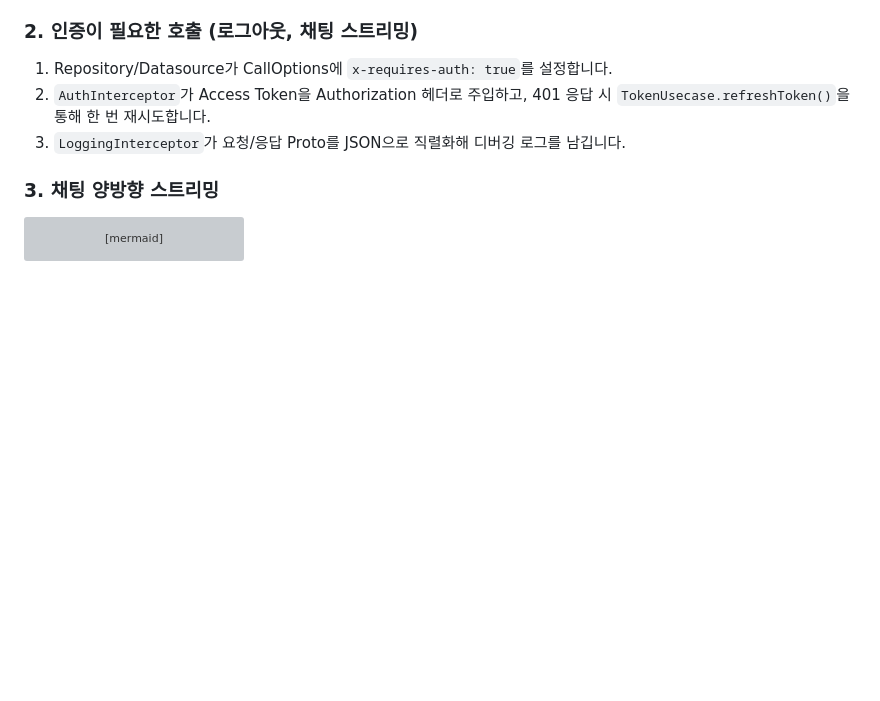
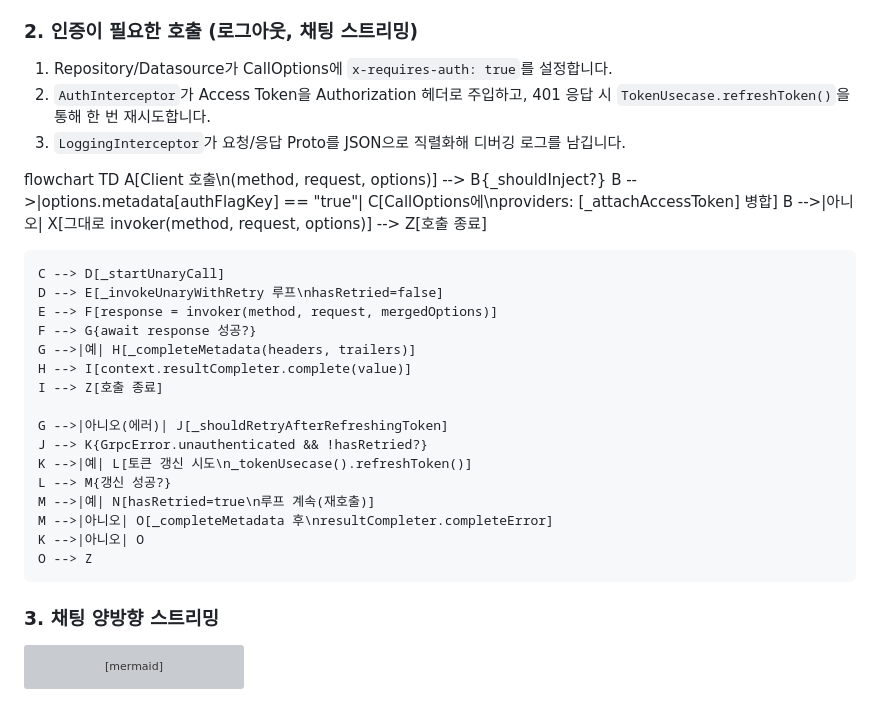
Before and after one commit to KoreanTuna/gRPC-demo, a Markdown page: README.md, the part around the change. Rendered like a GitHub page; blank space fills up the shorter version; grey boxes are pictures that could not be loaded.

Commit message:
Enhance README with flowchart for auth process
Add flowchart for token injection and retry logic

````diff
--- a/README.md
+++ b/README.md
@@ -26,6 +26,28 @@ data layer에 있는 각 도메인/기능 별 datasource들은 gRPC module의
 1. Repository/Datasource가 CallOptions에 `x-requires-auth: true`를 설정합니다.
 2. `AuthInterceptor`가 Access Token을 Authorization 헤더로 주입하고, 401 응답 시 `TokenUsecase.refreshToken()`을 통해 한 번 재시도합니다.
 3. `LoggingInterceptor`가 요청/응답 Proto를 JSON으로 직렬화해 디버깅 로그를 남깁니다.
+
+flowchart TD
+    A[Client 호출\n(method, request, options)] --> B{_shouldInject?}
+    B -->|options.metadata[authFlagKey] == "true"| C[CallOptions에\nproviders: [_attachAccessToken] 병합]
+    B -->|아니오| X[그대로 invoker(method, request, options)] --> Z[호출 종료]
+
+    C --> D[_startUnaryCall]
+    D --> E[_invokeUnaryWithRetry 루프\nhasRetried=false]
+    E --> F[response = invoker(method, request, mergedOptions)]
+    F --> G{await response 성공?}
+    G -->|예| H[_completeMetadata(headers, trailers)]
+    H --> I[context.resultCompleter.complete(value)]
+    I --> Z[호출 종료]
+
+    G -->|아니오(에러)| J[_shouldRetryAfterRefreshingToken]
+    J --> K{GrpcError.unauthenticated && !hasRetried?}
+    K -->|예| L[토큰 갱신 시도\n_tokenUsecase().refreshToken()]
+    L --> M{갱신 성공?}
+    M -->|예| N[hasRetried=true\n루프 계속(재호출)]
+    M -->|아니오| O[_completeMetadata 후\nresultCompleter.completeError]
+    K -->|아니오| O
+    O --> Z
 
 ### 3. 채팅 양방향 스트리밍
 ```mermaid
````
